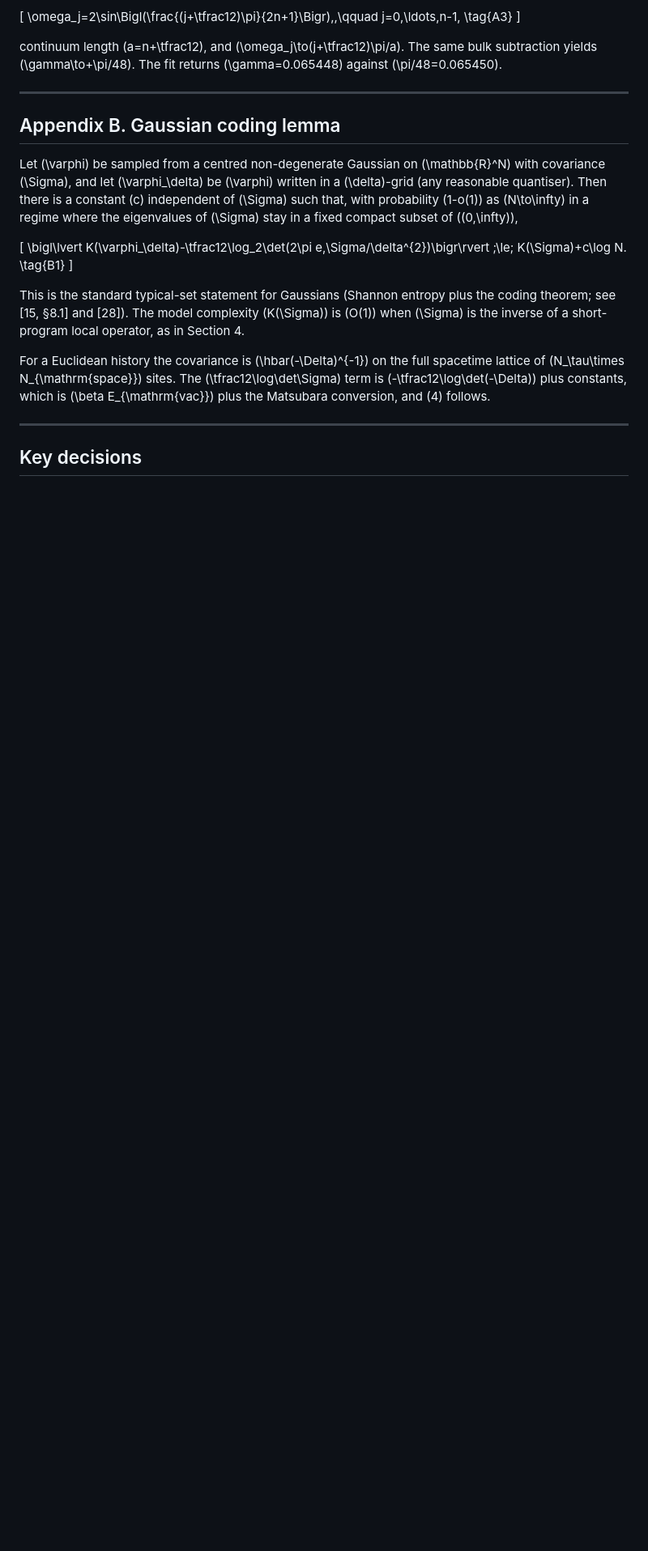
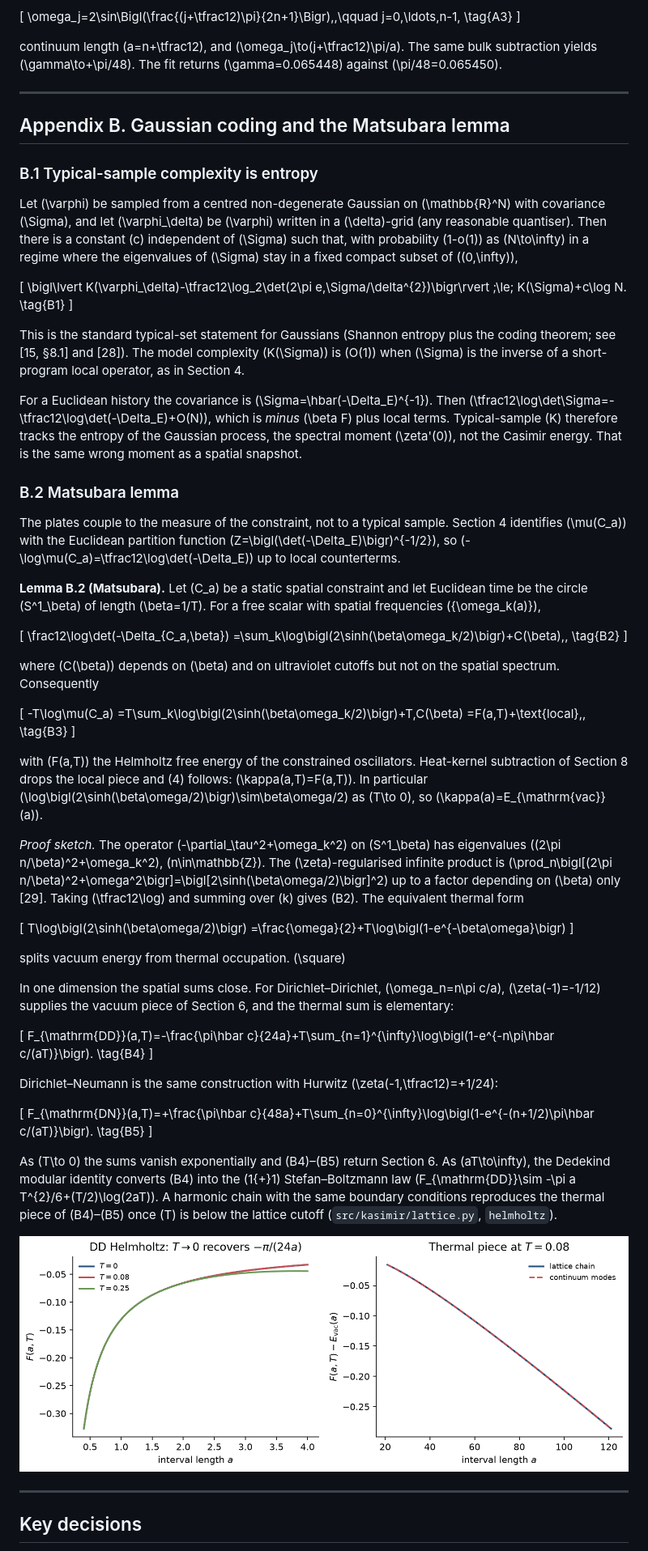
Before and after one commit to pointlander/kasimir, a Markdown page: paper/k-casimir.md, the part around the change printed below. Shown: that part at 81% size. Drawn GitHub-style; pictures changed too: figures/matsubara.png (added); blank space fills up the shorter version.

```diff
--- a/paper/k-casimir.md
+++ b/paper/k-casimir.md
@@ -430,7 +432,9 @@ continuum length \(a=n+\tfrac12\), and \(\omega_j\to(j+\tfrac12)\pi/a\). The sam
 
 ---
 
-## Appendix B. Gaussian coding lemma
+## Appendix B. Gaussian coding and the Matsubara lemma
+
+### B.1 Typical-sample complexity is entropy
 
 Let \(\varphi\) be sampled from a centred non-degenerate Gaussian on \(\mathbb{R}^N\) with covariance \(\Sigma\), and let \(\varphi_\delta\) be \(\varphi\) written in a \(\delta\)-grid (any reasonable quantiser). Then there is a constant \(c\) independent of \(\Sigma\) such that, with probability \(1-o(1)\) as \(N\to\infty\) in a regime where the eigenvalues of \(\Sigma\) stay in a fixed compact subset of \((0,\infty)\),
 
@@ -442,7 +446,57 @@ Let \(\varphi\) be sampled from a centred non-degenerate Gaussian on \(\mathbb{R
 
 This is the standard typical-set statement for Gaussians (Shannon entropy plus the coding theorem; see [15, §8.1] and [28]). The model complexity \(K(\Sigma)\) is \(O(1)\) when \(\Sigma\) is the inverse of a short-program local operator, as in Section 4.
 
-For a Euclidean history the covariance is \(\hbar(-\Delta)^{-1}\) on the full spacetime lattice of \(N_\tau\times N_{\mathrm{space}}\) sites. The \(\tfrac12\log\det\Sigma\) term is \(-\tfrac12\log\det(-\Delta)\) plus constants, which is \(\beta E_{\mathrm{vac}}\) plus the Matsubara conversion, and (4) follows.
+For a Euclidean history the covariance is \(\Sigma=\hbar(-\Delta_E)^{-1}\). Then \(\tfrac12\log\det\Sigma=-\tfrac12\log\det(-\Delta_E)+O(N)\), which is *minus* \(\beta F\) plus local terms. Typical-sample \(K\) therefore tracks the entropy of the Gaussian process, the spectral moment \(\zeta'(0)\), not the Casimir energy. That is the same wrong moment as a spatial snapshot.
+
+### B.2 Matsubara lemma
+
+The plates couple to the measure of the constraint, not to a typical sample. Section 4 identifies \(\mu(C_a)\) with the Euclidean partition function \(Z=\bigl(\det(-\Delta_E)\bigr)^{-1/2}\), so \(-\log\mu(C_a)=\tfrac12\log\det(-\Delta_E)\) up to local counterterms.
+
+**Lemma B.2 (Matsubara).** Let \(C_a\) be a static spatial constraint and let Euclidean time be the circle \(S^1_\beta\) of length \(\beta=1/T\). For a free scalar with spatial frequencies \(\{\omega_k(a)\}\),
+
+\[
+\frac12\log\det(-\Delta_{C_a,\beta})
+=\sum_k\log\bigl(2\sinh(\beta\omega_k/2)\bigr)+C(\beta)\,,
+\tag{B2}
+\]
+
+where \(C(\beta)\) depends on \(\beta\) and on ultraviolet cutoffs but not on the spatial spectrum. Consequently
+
+\[
+-T\log\mu(C_a)
+=T\sum_k\log\bigl(2\sinh(\beta\omega_k/2)\bigr)+T\,C(\beta)
+=F(a,T)+\text{local}\,,
+\tag{B3}
+\]
+
+with \(F(a,T)\) the Helmholtz free energy of the constrained oscillators. Heat-kernel subtraction of Section 8 drops the local piece and (4) follows: \(\kappa(a,T)=F(a,T)\). In particular \(\log\bigl(2\sinh(\beta\omega/2)\bigr)\sim\beta\omega/2\) as \(T\to 0\), so \(\kappa(a)=E_{\mathrm{vac}}(a)\).
+
+*Proof sketch.* The operator \(-\partial_\tau^2+\omega_k^2\) on \(S^1_\beta\) has eigenvalues \((2\pi n/\beta)^2+\omega_k^2\), \(n\in\mathbb{Z}\). The \(\zeta\)-regularised infinite product is \(\prod_n\bigl[(2\pi n/\beta)^2+\omega^2\bigr]=\bigl[2\sinh(\beta\omega/2)\bigr]^2\) up to a factor depending on \(\beta\) only [29]. Taking \(\tfrac12\log\) and summing over \(k\) gives (B2). The equivalent thermal form
+
+\[
+T\log\bigl(2\sinh(\beta\omega/2)\bigr)
+=\frac{\omega}{2}+T\log\bigl(1-e^{-\beta\omega}\bigr)
+\]
+
+splits vacuum energy from thermal occupation. \(\square\)
+
+In one dimension the spatial sums close. For Dirichlet–Dirichlet, \(\omega_n=n\pi c/a\), \(\zeta(-1)=-1/12\) supplies the vacuum piece of Section 6, and the thermal sum is elementary:
+
+\[
+F_{\mathrm{DD}}(a,T)=-\frac{\pi\hbar c}{24a}+T\sum_{n=1}^{\infty}\log\bigl(1-e^{-n\pi\hbar c/(aT)}\bigr).
+\tag{B4}
+\]
+
+Dirichlet–Neumann is the same construction with Hurwitz \(\zeta(-1,\tfrac12)=+1/24\):
+
+\[
+F_{\mathrm{DN}}(a,T)=+\frac{\pi\hbar c}{48a}+T\sum_{n=0}^{\infty}\log\bigl(1-e^{-(n+1/2)\pi\hbar c/(aT)}\bigr).
+\tag{B5}
+\]
+
+As \(T\to 0\) the sums vanish exponentially and (B4)–(B5) return Section 6. As \(aT\to\infty\), the Dedekind modular identity converts (B4) into the \(1{+}1\) Stefan–Boltzmann law \(F_{\mathrm{DD}}\sim -\pi a T^{2}/6+(T/2)\log(2aT)\). A harmonic chain with the same boundary conditions reproduces the thermal piece of (B4)–(B5) once \(T\) is below the lattice cutoff (`src/kasimir/lattice.py`, `helmholtz`).
+
+![DD Helmholtz free energy versus gap, and lattice versus continuum thermal piece](../figures/matsubara.png)
 
 ---
 
```
Also changed, not shown: other parts of paper/k-casimir.md (+15 -10 lines), README.md (+2 -1 lines), 8 other files.
